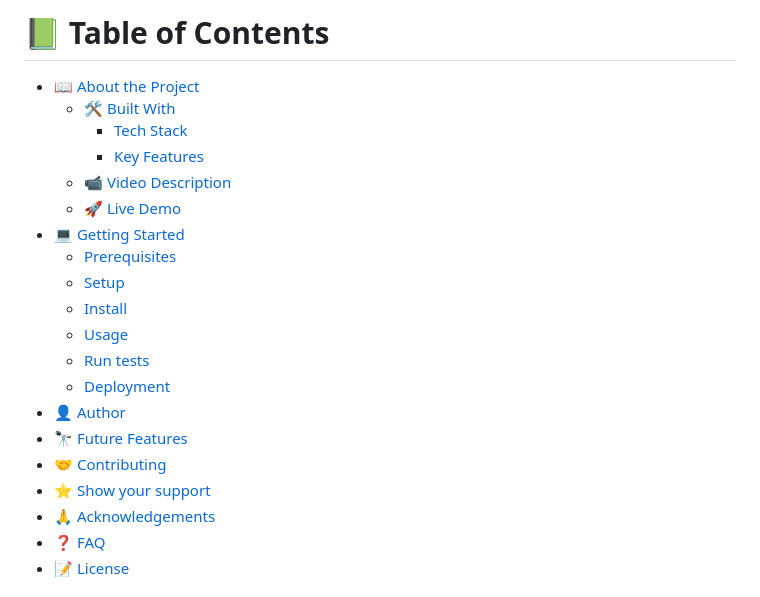
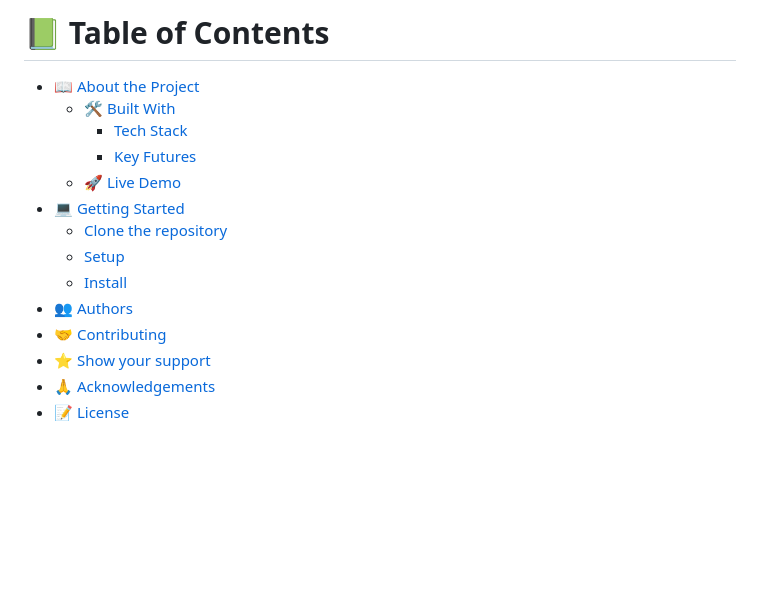
Before and after one commit to 78fatemanazari/Awesome-Books, a Markdown page: README.md, the part around the change printed below. Rendered like a GitHub page; blank space fills up the shorter version.

```diff
--- a/README.md
+++ b/README.md
@@ -1,25 +1,18 @@
 <a name="readme-top"></a>
-
 # 📗 Table of Contents
 
 - [📖 About the Project](#about-project)
   - [🛠 Built With](#built-with)
     - [Tech Stack](#tech-stack)
-    - [Key Features](#key-features)
-  - [📹 Video Description](#video-description)
+    - [Key Futures](#key-futures)
   - [🚀 Live Demo](#live-demo)
 - [💻 Getting Started](#getting-started)
-  - [Prerequisites](#prerequisites)
+  - [Clone the repository](#Clone-the-repository)
   - [Setup](#setup)
   - [Install](#install)
-  - [Usage](#usage)
-  - [Run tests](#run-tests)
-  - [Deployment](#deployment)
-- [👤 Author](#author)
-- [🔭 Future Features](#future-features)
+- [👥 Authors](#authors)
 - [🤝 Contributing](#contributing)
 - [⭐️ Show your support](#support)
 - [🙏 Acknowledgements](#acknowledgements)
-- [❓ FAQ](#faq)
 - [📝 License](#license)
 
```
Also changed, not shown: other parts of README.md (+98 -103 lines).
